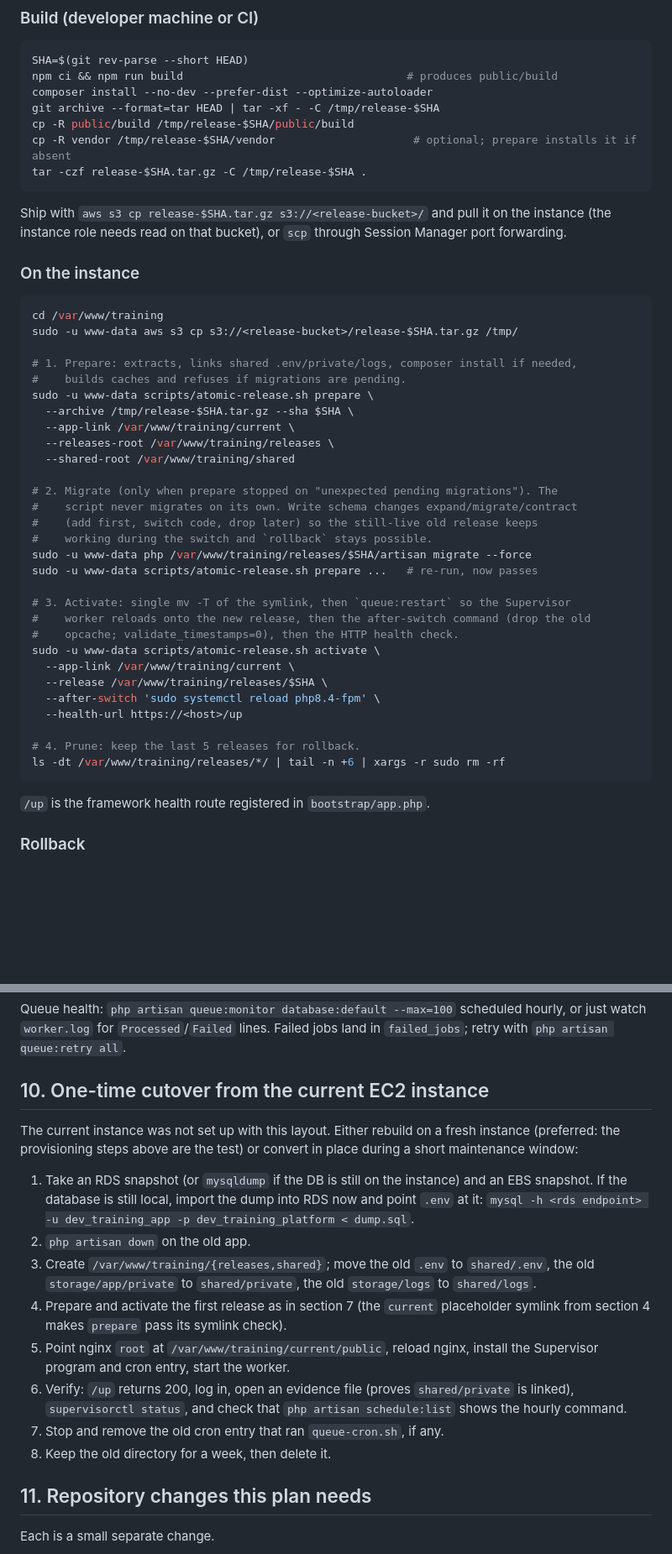
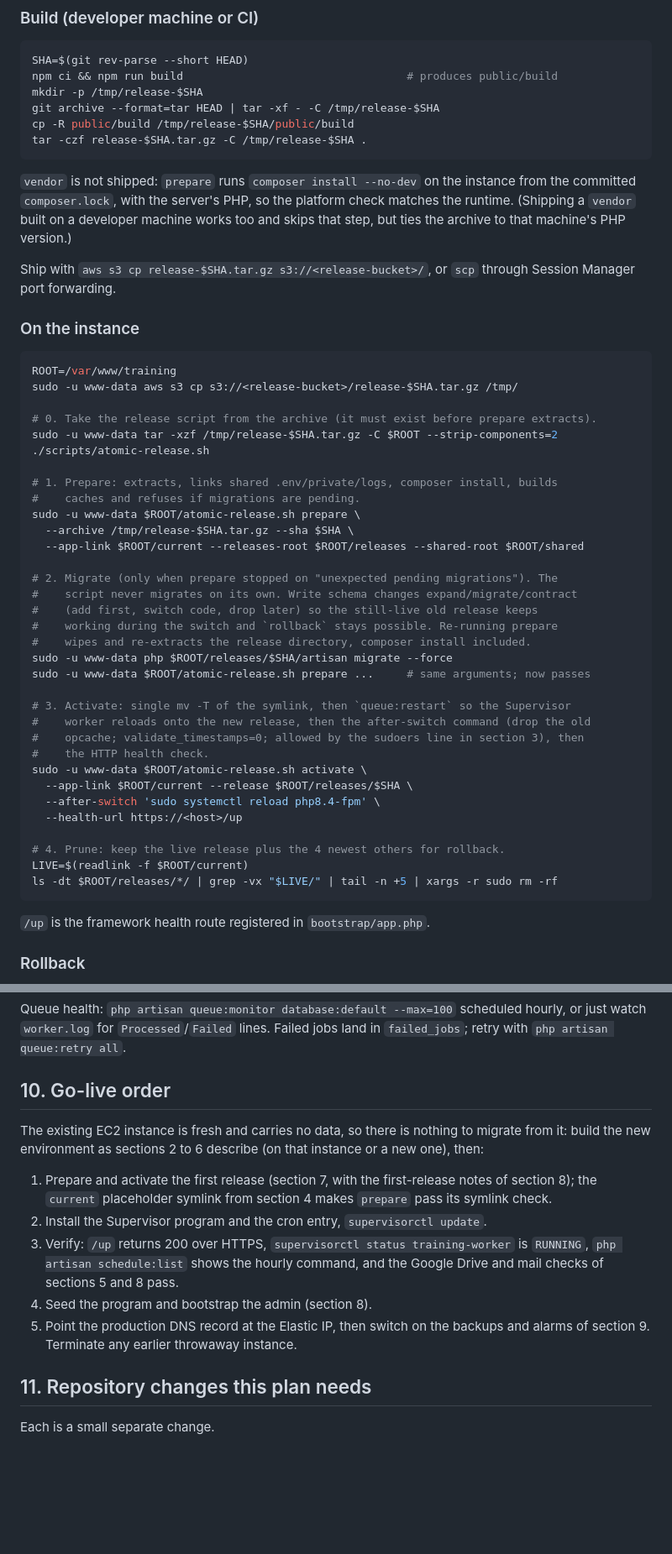
Before and after one commit to jpaldo/dev-training-platform, a Markdown page: docs/AWS_DEPLOYMENT.md, 2 parts joined by grey strips. Shown at 84% size. GitHub-like rendering; blank space fills up the shorter version.

Commit message:
Fix the AWS deployment procedure and tie the repository check plan to it
Review fixes in docs/AWS_DEPLOYMENT.md: the release script must be taken
from the archive before prepare extracts it (it was called from a path
that does not exist on the instance); the AWS CLI and a sudoers line for
the php-fpm reload are now provisioned; the build creates its temp
directory and no longer ships a developer-built vendor; prune never
deletes the live release; the first prepare on an empty database stops at
"Migration table not found", not at the pending-migrations check; the
instance role gets S3 read outright; the cutover section becomes a go-live
order because the instance is fresh.

docs/plans/repository-ai-check.md: Phase 4's worker settings must ship with
or before batch 2.5, because the job's own 170 s timeout overrides the
worker's and the `checks` queue is not consumed until then.

Co-Authored-By: Claude Fable 5.1 <noreply@anthropic.com>

````diff
--- a/docs/AWS_DEPLOYMENT.md
+++ b/docs/AWS_DEPLOYMENT.md
@@ -311,49 +328,56 @@ the worker.
 ```bash
 SHA=$(git rev-parse --short HEAD)
 npm ci && npm run build                                  # produces public/build
-composer install --no-dev --prefer-dist --optimize-autoloader
+mkdir -p /tmp/release-$SHA
 git archive --format=tar HEAD | tar -xf - -C /tmp/release-$SHA
 cp -R public/build /tmp/release-$SHA/public/build
-cp -R vendor /tmp/release-$SHA/vendor                     # optional; prepare installs it if absent
 tar -czf release-$SHA.tar.gz -C /tmp/release-$SHA .
 ```
 
-Ship with `aws s3 cp release-$SHA.tar.gz s3://<release-bucket>/` and pull it
-on the instance (the instance role needs read on that bucket), or `scp`
+`vendor` is not shipped: `prepare` runs `composer install --no-dev` on the
+instance from the committed `composer.lock`, with the server's PHP, so the
+platform check matches the runtime. (Shipping a `vendor` built on a
+developer machine works too and skips that step, but ties the archive to
+that machine's PHP version.)
+
+Ship with `aws s3 cp release-$SHA.tar.gz s3://<release-bucket>/`, or `scp`
 through Session Manager port forwarding.
 
 ### On the instance
 
 ```bash
-cd /var/www/training
+ROOT=/var/www/training
 sudo -u www-data aws s3 cp s3://<release-bucket>/release-$SHA.tar.gz /tmp/
 
-# 1. Prepare: extracts, links shared .env/private/logs, composer install if needed,
-#    builds caches and refuses if migrations are pending.
-sudo -u www-data scripts/atomic-release.sh prepare \
+# 0. Take the release script from the archive (it must exist before prepare extracts).
+sudo -u www-data tar -xzf /tmp/release-$SHA.tar.gz -C $ROOT --strip-components=2 ./scripts/atomic-release.sh
+
+# 1. Prepare: extracts, links shared .env/private/logs, composer install, builds
+#    caches and refuses if migrations are pending.
+sudo -u www-data $ROOT/atomic-release.sh prepare \
   --archive /tmp/release-$SHA.tar.gz --sha $SHA \
-  --app-link /var/www/training/current \
-  --releases-root /var/www/training/releases \
-  --shared-root /var/www/training/shared
+  --app-link $ROOT/current --releases-root $ROOT/releases --shared-root $ROOT/shared
 
 # 2. Migrate (only when prepare stopped on "unexpected pending migrations"). The
 #    script never migrates on its own. Write schema changes expand/migrate/contract
 #    (add first, switch code, drop later) so the still-live old release keeps
-#    working during the switch and `rollback` stays possible.
-sudo -u www-data php /var/www/training/releases/$SHA/artisan migrate --force
-sudo -u www-data scripts/atomic-release.sh prepare ...   # re-run, now passes
+#    working during the switch and `rollback` stays possible. Re-running prepare
+#    wipes and re-extracts the release directory, composer install included.
+sudo -u www-data php $ROOT/releases/$SHA/artisan migrate --force
+sudo -u www-data $ROOT/atomic-release.sh prepare ...     # same arguments; now passes
 
 # 3. Activate: single mv -T of the symlink, then `queue:restart` so the Supervisor
 #    worker reloads onto the new release, then the after-switch command (drop the old
-#    opcache; validate_timestamps=0), then the HTTP health check.
-sudo -u www-data scripts/atomic-release.sh activate \
-  --app-link /var/www/training/current \
-  --release /var/www/training/releases/$SHA \
+#    opcache; validate_timestamps=0; allowed by the sudoers line in section 3), then
+#    the HTTP health check.
+sudo -u www-data $ROOT/atomic-release.sh activate \
+  --app-link $ROOT/current --release $ROOT/releases/$SHA \
   --after-switch 'sudo systemctl reload php8.4-fpm' \
   --health-url https://<host>/up
 
-# 4. Prune: keep the last 5 releases for rollback.
-ls -dt /var/www/training/releases/*/ | tail -n +6 | xargs -r sudo rm -rf
+# 4. Prune: keep the live release plus the 4 newest others for rollback.
+LIVE=$(readlink -f $ROOT/current)
+ls -dt $ROOT/releases/*/ | grep -vx "$LIVE/" | tail -n +5 | xargs -r sudo rm -rf
 ```
 
 `/up` is the framework health route registered in `bootstrap/app.php`.
@@ -479,28 +512,23 @@ scheduled hourly, or just watch `worker.log` for `Processed`/`Failed`
 lines. Failed jobs land in `failed_jobs`; retry with
 `php artisan queue:retry all`.
 
-## 10. One-time cutover from the current EC2 instance
+## 10. Go-live order
 
-The current instance was not set up with this layout. Either rebuild on a
-fresh instance (preferred: the provisioning steps above are the test) or
-convert in place during a short maintenance window:
+The existing EC2 instance is fresh and carries no data, so there is nothing
+to migrate from it: build the new environment as sections 2 to 6 describe
+(on that instance or a new one), then:
 
-1. Take an RDS snapshot (or `mysqldump` if the DB is still on the instance)
-   and an EBS snapshot. If the database is still local, import the dump into
-   RDS now and point `.env` at it: `mysql -h <rds endpoint> -u dev_training_app -p dev_training_platform < dump.sql`.
-2. `php artisan down` on the old app.
-3. Create `/var/www/training/{releases,shared}`; move the old `.env` to
-   `shared/.env`, the old `storage/app/private` to `shared/private`, the old
-   `storage/logs` to `shared/logs`.
-4. Prepare and activate the first release as in section 7 (the `current`
-   placeholder symlink from section 4 makes `prepare` pass its symlink check).
-5. Point nginx `root` at `/var/www/training/current/public`, reload nginx,
-   install the Supervisor program and cron entry, start the worker.
-6. Verify: `/up` returns 200, log in, open an evidence file (proves
-   `shared/private` is linked), `supervisorctl status`, and check that
-   `php artisan schedule:list` shows the hourly command.
-7. Stop and remove the old cron entry that ran `queue-cron.sh`, if any.
-8. Keep the old directory for a week, then delete it.
+1. Prepare and activate the first release (section 7, with the first-release
+   notes of section 8); the `current` placeholder symlink from section 4
+   makes `prepare` pass its symlink check.
+2. Install the Supervisor program and the cron entry, `supervisorctl update`.
+3. Verify: `/up` returns 200 over HTTPS, `supervisorctl status
+   training-worker` is `RUNNING`, `php artisan schedule:list` shows the
+   hourly command, and the Google Drive and mail checks of sections 5 and 8
+   pass.
+4. Seed the program and bootstrap the admin (section 8).
+5. Point the production DNS record at the Elastic IP, then switch on the
+   backups and alarms of section 9. Terminate any earlier throwaway instance.
 
 ## 11. Repository changes this plan needs
 
````
Also changed, not shown: other parts of docs/AWS_DEPLOYMENT.md (+33 -7 lines), docs/plans/repository-ai-check.md (+2 -1 lines).
